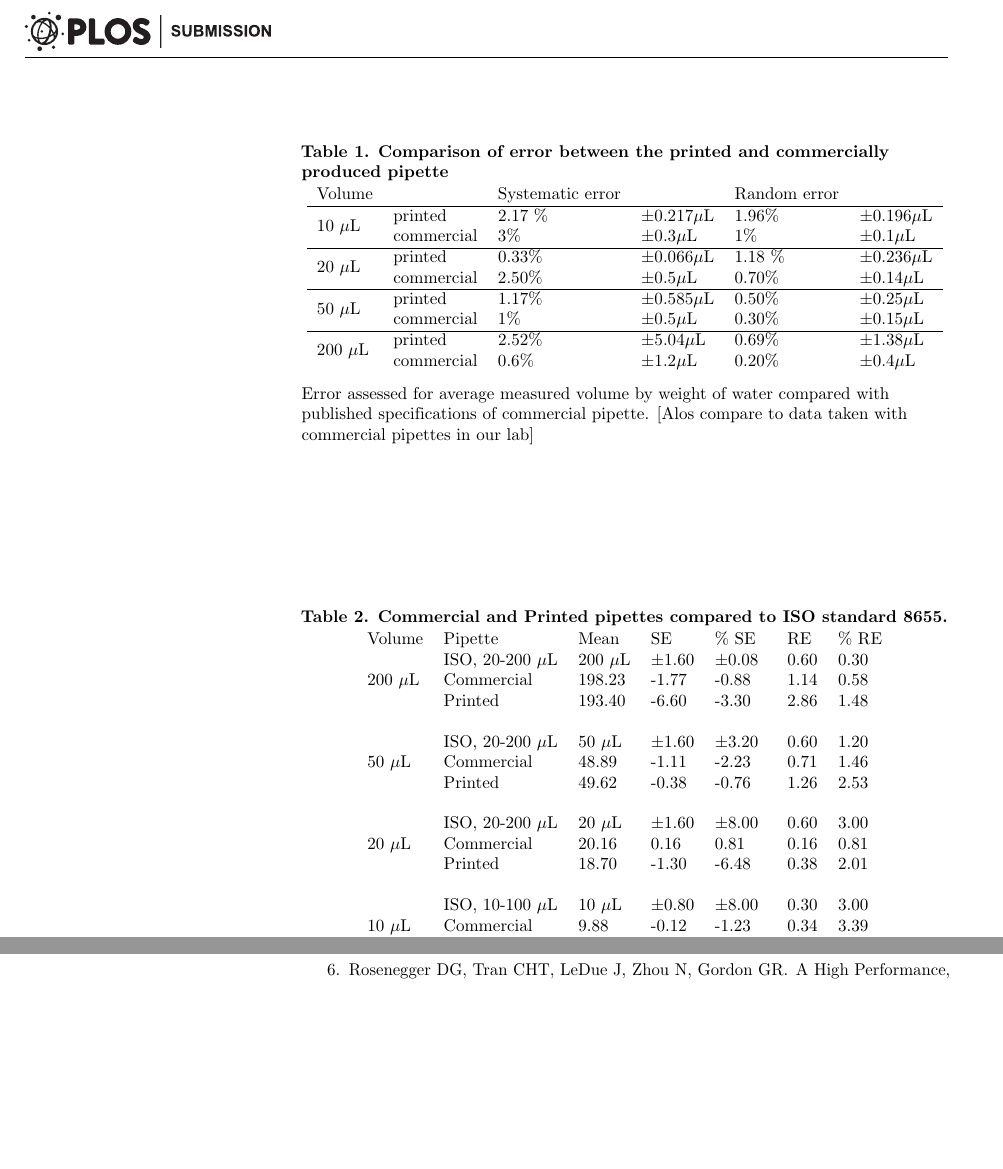
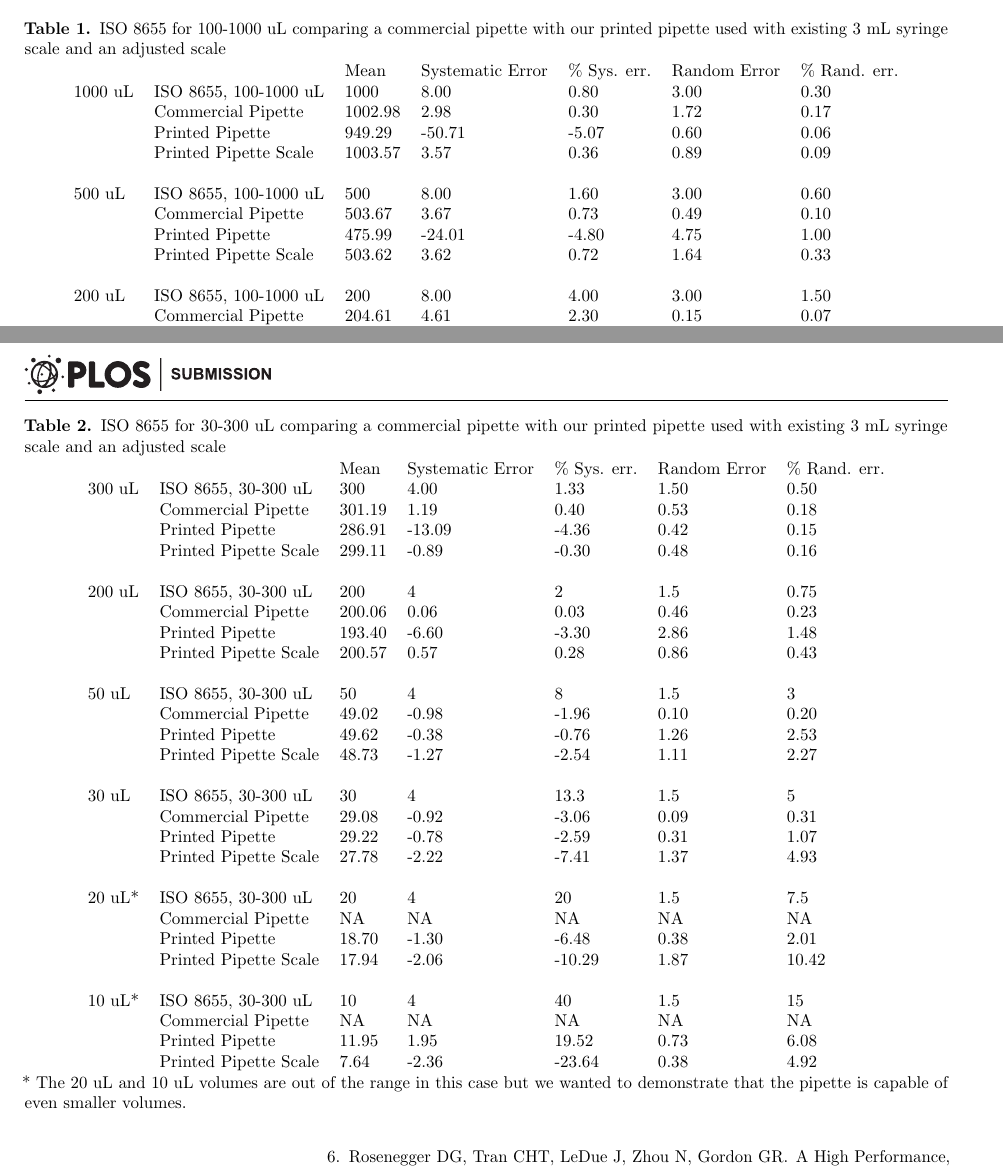
Before and after one commit to Biological-Microsystems-Laboratory/micropipette, a LaTeX document (Plos-one-manuscript/latex/manuscript.tex): two parts of pages 4 and 5 of 6, joined at a grey line, cut at the place of the change, the shorter picture padded with empty space. Compiled offline with pdfLaTeX.

Commit message:
added new figure updated tables

```diff
--- a/Plos-one-manuscript/latex/manuscript.tex
+++ b/Plos-one-manuscript/latex/manuscript.tex
@@ -371,21 +383,23 @@ The briopipette also allows step-wise shifts in displacement allowing the user t
 
 % Please add the following required packages to your document preamble:
 % \usepackage{multirow}
-\begin{table}[]
+\begin{table}[!ht]
+\begin{adjustwidth}{-2.25in}{0in} % Comment out/remove adjustwidth environment if table fits in text column.
 \centering
-\caption{
-\bf{Comparison of error between the printed and commercially produced pipette}}
-\begin{tabular}{llllll}
-                  Volume &   & Systematic error &  & Random error & \\
-                  \hline
-\multirow{2}{*}{10 $\mu$L} & printed & 2.17 \% & $\pm$0.217$\mu$L  & 1.96\% & $\pm$0.196$\mu$L   \\
-                  & commercial & 3\% & $\pm$0.3$\mu$L  & 1\% & $\pm$0.1$\mu$L  \\
-                  \hline
-\multirow{2}{*}{20 $\mu$L} & printed  & 0.33\% & $\pm$0.066$\mu$L & 1.18 \% & $\pm$0.236$\mu$L \\
-                  & commercial & 2.50\% & $\pm$0.5$\mu$L & 0.70\% & $\pm$0.14$\mu$L \\
-                  \hline
-\multirow{2}{*}{50 $\mu$L} & printed & 1.17\% & $\pm$0.585$\mu$L & 0.50\% & $\pm$0.25$\mu$L \\
-                  & commercial & 1\% & $\pm$0.5$\mu$L & 0.30\% & $\pm$0.15$\mu$L \\
-                  \hline
-\multirow{2}{*}{200 $\mu$L} & printed & 2.52\% & $\pm$5.04$\mu$L & 0.69\% & $\pm$1.38$\mu$L  \\
-                  & commercial & 0.6\% & $\pm$1.2$\mu$L & 0.20\% & $\pm$0.4$\mu$L
+\caption{ISO 8655 for 100-1000 uL comparing a commercial pipette with our printed pipette used with existing 3 mL syringe scale and an adjusted scale}
+\label{table1}
+\begin{tabular}{lllllll}
+        &                       & Mean   & Systematic Error & \% Sys. err. & Random Error & \% Rand. err. \\
+1000 uL & ISO 8655, 100-1000 uL & 1000    & 8.00             & 0.80         & 3.00         & 0.30          \\
+        & Commercial Pipette    & 1002.98 & 2.98             & 0.30         & 1.72         & 0.17          \\
+        & Printed Pipette       & 949.29  & -50.71           & -5.07        & 0.60         & 0.06          \\
+        & Printed Pipette Scale & 1003.57 & 3.57             & 0.36         & 0.89         & 0.09          \\
+        &                       &         &                  &              &              &               \\
+500 uL  & ISO 8655, 100-1000 uL & 500     & 8.00             & 1.60         & 3.00         & 0.60          \\
+        & Commercial Pipette    & 503.67  & 3.67             & 0.73         & 0.49         & 0.10          \\
+        & Printed Pipette       & 475.99  & -24.01           & -4.80        & 4.75         & 1.00          \\
+        & Printed Pipette Scale & 503.62  & 3.62             & 0.72         & 1.64         & 0.33          \\
+        &                       &         &                  &              &              &               \\
+200 uL  & ISO 8655, 100-1000 uL & 200     & 8.00             & 4.00         & 3.00         & 1.50          \\
+        & Commercial Pipette    & 204.61  & 4.61             & 2.30         & 0.15         & 0.07          \\
+        & Printed Pipette       & 186.55  & -13.45           & -6.72        & 1.31         & 0.70          \\
@@ -392,27 +412,42 @@ The briopipette also allows step-wise shifts in displacement allowing the user t
 \end{tabular}
-\begin{flushleft} Error assessed for average measured volume by weight of water compared with published specifications of commercial pipette. [Alos compare to data taken with commercial pipettes in our lab]
-\end{flushleft}
-\label{table0}
+%\begin{flushleft} Table notes Phasellus venenatis, tortor nec vestibulum mattis, massa tortor interdum felis, nec pellentesque metus tortor nec nisl. Ut ornare mauris tellus, vel dapibus arcu suscipit sed.
+%\end{flushleft}
+\end{adjustwidth}
 \end{table}
 
-\begin{table}[]
+\begin{table}[!ht]
+\begin{adjustwidth}{-2.25in}{0in} % Comment out/remove adjustwidth environment if table fits in text column.
 \centering
-\caption{\bfseries{Commercial and Printed pipettes compared to ISO standard 8655.}}
-\label{my-label}
+\caption{ISO 8655 for 30-300 uL comparing a commercial pipette with our printed pipette used with existing 3 mL syringe scale and an adjusted scale}
+\label{table2}
 \begin{tabular}{lllllll}
-Volume & Pipette & Mean   & SE    & \% SE & RE & \% RE \\
-       & ISO, 20-200 $\mu$L & 200 $\mu$L       & $\pm$1.60         & $\pm$0.08          & 0.60 & 0.30 \\
-200 $\mu$L & Commercial & 198.23       & -1.77        & -0.88         & 1.14 & 0.58 \\
-       & Printed  & 193.40       & -6.60        & -3.30         & 2.86 & 1.48 \\
-       &                     &              &              &               &      &      \\
-       & ISO, 20-200 $\mu$L & 50 $\mu$L        & $\pm$1.60         &$\pm$3.20          & 0.60 & 1.20 \\
-50 $\mu$L  & Commercial   & 48.89        & -1.11        & -2.23         & 0.71 & 1.46 \\
-       & Printed      & 49.62        & -0.38        & -0.76         & 1.26 & 2.53 \\
-       &                     &              &              &               &      &      \\
-       & ISO, 20-200 $\mu$L & 20 $\mu$L        & $\pm$1.60         & $\pm$8.00          & 0.60 & 3.00 \\
-20 $\mu$L  & Commercial   & 20.16        & 0.16         & 0.81          & 0.16 & 0.81 \\
-       & Printed     & 18.70        & -1.30        & -6.48         & 0.38 & 2.01 \\
-       &                     &              &              &               &      &      \\
-       & ISO, 10-100 $\mu$L & 10 $\mu$L        & $\pm$0.80         & $\pm$8.00          & 0.30 & 3.00 \\
-10 $\mu$L  & Commercial   & 9.88         & -0.12        & -1.23         & 0.34 & 3.39 \\
-       & Printed      & 11.95        & 1.95         & 19.52         & 0.73 & 6.08 \\
+       &                       & Mean   & Systematic Error & \% Sys. err. & Random Error & \% Rand. err. \\
+300 uL & ISO 8655, 30-300 uL   & 300    & 4.00             & 1.33         & 1.50         & 0.50          \\
+       & Commercial Pipette    & 301.19 & 1.19             & 0.40         & 0.53         & 0.18          \\
+       & Printed Pipette       & 286.91 & -13.09           & -4.36        & 0.42         & 0.15          \\
+       & Printed Pipette Scale & 299.11 & -0.89            & -0.30        & 0.48         & 0.16          \\
+       &                       &        &                  &              &              &               \\
+200 uL & ISO 8655, 30-300 uL   & 200    & 4                & 2            & 1.5          & 0.75          \\
+       & Commercial Pipette    & 200.06 & 0.06             & 0.03         & 0.46         & 0.23          \\
+       & Printed Pipette       & 193.40 & -6.60            & -3.30        & 2.86         & 1.48          \\
+       & Printed Pipette Scale & 200.57 & 0.57             & 0.28         & 0.86         & 0.43          \\
+       &                       &        &                  &              &              &               \\
+50 uL  & ISO 8655, 30-300 uL   & 50     & 4                & 8            & 1.5          & 3             \\
+       & Commercial Pipette    & 49.02  & -0.98            & -1.96        & 0.10         & 0.20          \\
+       & Printed Pipette       & 49.62  & -0.38            & -0.76        & 1.26         & 2.53          \\
+       & Printed Pipette Scale & 48.73  & -1.27            & -2.54        & 1.11         & 2.27          \\
+       &                       &        &                  &              &              &               \\
+30 uL  & ISO 8655, 30-300 uL   & 30     & 4                & 13.3         & 1.5          & 5             \\
+       & Commercial Pipette    & 29.08  & -0.92            & -3.06        & 0.09         & 0.31          \\
+       & Printed Pipette       & 29.22  & -0.78            & -2.59        & 0.31         & 1.07          \\
+       & Printed Pipette Scale & 27.78  & -2.22            & -7.41        & 1.37         & 4.93          \\
+       &                       &        &                  &              &              &               \\
+20 uL* & ISO 8655, 30-300 uL   & 20     & 4                & 20           & 1.5          & 7.5           \\
+       & Commercial Pipette    & NA     & NA               & NA           & NA           & NA            \\
+       & Printed Pipette       & 18.70  & -1.30            & -6.48        & 0.38         & 2.01          \\
+       & Printed Pipette Scale & 17.94  & -2.06            & -10.29       & 1.87         & 10.42         \\
+       &                       &        &                  &              &              &               \\
+10 uL* & ISO 8655, 30-300 uL   & 10     & 4                & 40           & 1.5          & 15            \\
+       & Commercial Pipette    & NA     & NA               & NA           & NA           & NA            \\
+       & Printed Pipette       & 11.95  & 1.95             & 19.52        & 0.73         & 6.08          \\
+       & Printed Pipette Scale & 7.64   & -2.36            & -23.64       & 0.38         & 4.92
@@ -423,3 +454,3 @@ Volume & Pipette & Mean   & SE    & \% SE & RE & \% RE \\
 \end{tabular}
-\begin{flushleft} Commercial and Printed pipettes compared to ISO standard 8655.
+\begin{flushleft} * The 20 uL and 10 uL volumes are out of the range in this case but we wanted to demonstrate that the pipette is capable of even smaller volumes.
 \end{flushleft}
```
Also changed, not shown: Plos-one-manuscript/latex/figure2.png (added), Plos-one-manuscript/latex/manuscript.pdf, Plos-one-manuscript/latex/manuscript.tex (48 more changed lines), 1 other file.
